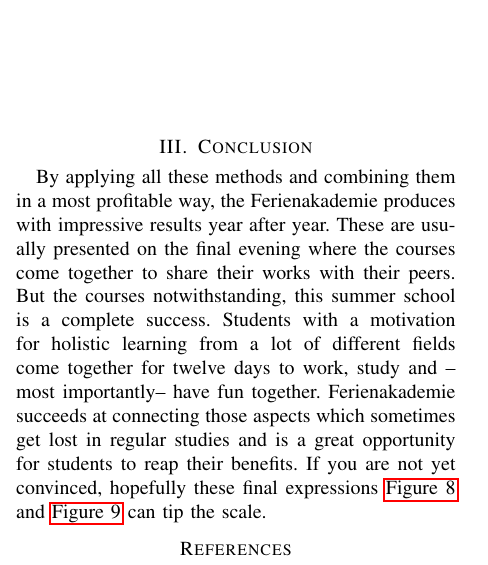
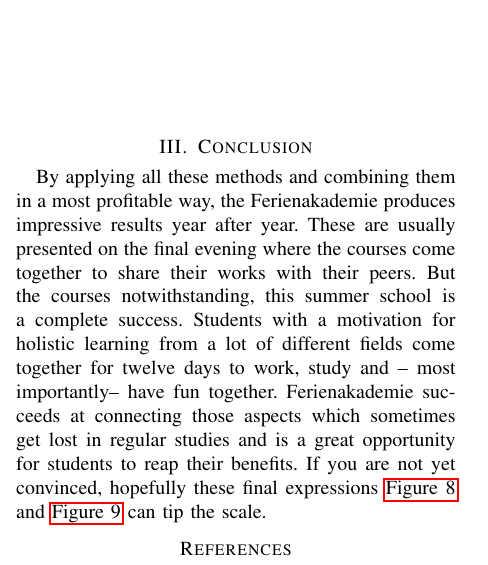
Before and after one commit to FMenhorn/FAReport, a LaTeX paper (Bericht/Ferienakademie.tex, which reads Bericht/conclusion.tex): part of one column of page 2 of 3, cut so that both start at the same text. Compiled offline with pdfLaTeX.

Commit message:
small change 2

```diff
--- a/Bericht/conclusion.tex
+++ b/Bericht/conclusion.tex
@@ -1,5 +1,5 @@
 \section{Conclusion}
-By applying all these methods and combining them in a most profitable way, the Ferienakademie produces with impressive results year after year. These are usually presented on the final evening where the courses come together to share their works with their peers. But the courses notwithstanding, this summer school is a complete success. Students with a motivation for holistic learning from a lot of different fields come together for twelve days to work, study and -- most importantly-- have fun together. Ferienakademie succeeds at connecting those aspects which sometimes get lost in regular studies and is a great opportunity for students to reap their benefits. If you are not yet convinced, hopefully these final expressions \autoref{fig:durnholz} and \autoref{fig:Snow} can tip the scale.
+By applying all these methods and combining them in a most profitable way, the Ferienakademie produces impressive results year after year. These are usually presented on the final evening where the courses come together to share their works with their peers. But the courses notwithstanding, this summer school is a complete success. Students with a motivation for holistic learning from a lot of different fields come together for twelve days to work, study and -- most importantly-- have fun together. Ferienakademie succeeds at connecting those aspects which sometimes get lost in regular studies and is a great opportunity for students to reap their benefits. If you are not yet convinced, hopefully these final expressions \autoref{fig:durnholz} and \autoref{fig:Snow} can tip the scale.
 \begin{figure}[ht]%
  	\begin{center}%
  		\includegraphics[scale=0.045]{img/Durnholz.jpg}%
```
